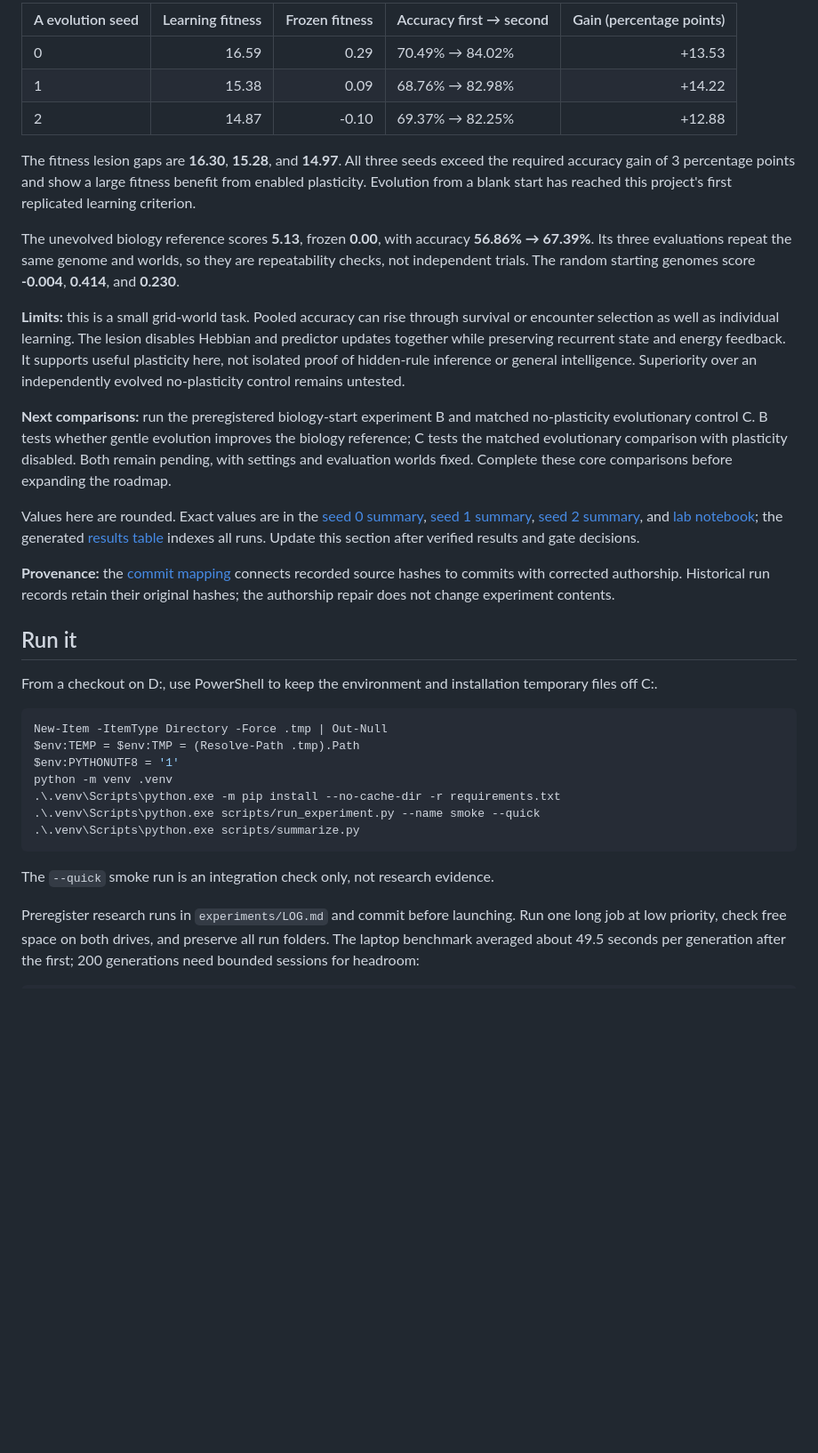
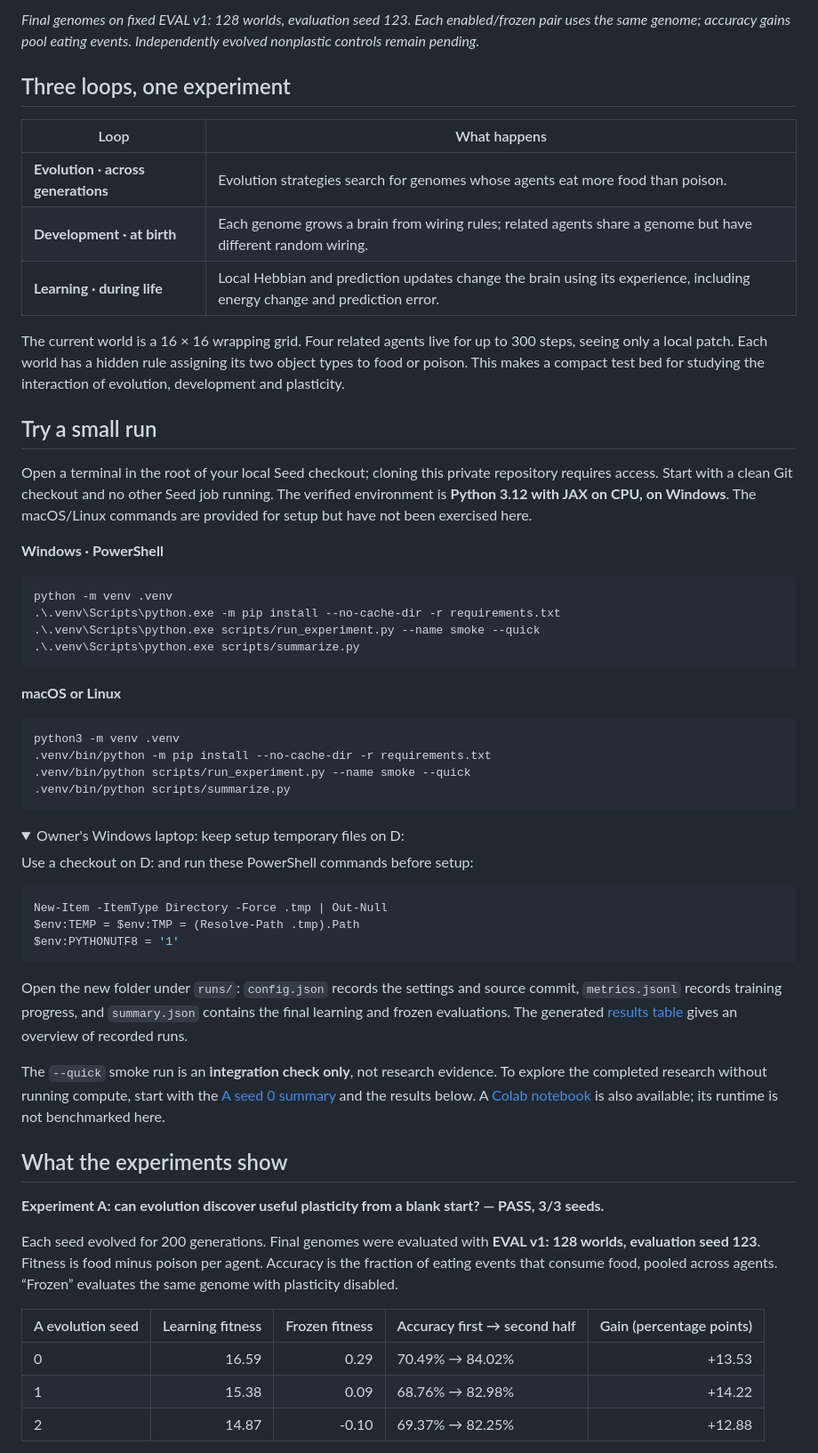
Before and after one commit to Winter-Soren/seed, a Markdown page: README.md, the part around one of its changes. Shown at 89% size. GitHub-like rendering; folded sections open; blank space fills up the shorter version.

Commit message:
E103: present three-seed results with reproducible figures

````diff
--- a/README.md
+++ b/README.md
@@ -10,35 +10,64 @@ Results use **EVAL v1**: 128 worlds, evaluation seed 123. Fitness is food minus
 
-| A evolution seed | Learning fitness | Frozen fitness | Accuracy first → second | Gain (percentage points) |
-|---|---:|---:|---|---:|
-| 0 | 16.59 | 0.29 | 70.49% → 84.02% | +13.53 |
-| 1 | 15.38 | 0.09 | 68.76% → 82.98% | +14.22 |
-| 2 | 14.87 | -0.10 | 69.37% → 82.25% | +12.88 |
+*Final genomes on fixed EVAL v1: 128 worlds, evaluation seed 123. Each enabled/frozen pair uses the same genome; accuracy gains pool eating events. Independently evolved nonplastic controls remain pending.*
 
-The fitness lesion gaps are **16.30**, **15.28**, and **14.97**. All three seeds exceed the required accuracy gain of 3 percentage points and show a large fitness benefit from enabled plasticity. Evolution from a blank start has reached this project's first replicated learning criterion.
+## Three loops, one experiment
 
-The unevolved biology reference scores **5.13**, frozen **0.00**, with accuracy **56.86% → 67.39%**. Its three evaluations repeat the same genome and worlds, so they are repeatability checks, not independent trials. The random starting genomes score **-0.004**, **0.414**, and **0.230**.
+| Loop | What happens |
+|---|---|
+| **Evolution · across generations** | Evolution strategies search for genomes whose agents eat more food than poison. |
+| **Development · at birth** | Each genome grows a brain from wiring rules; related agents share a genome but have different random wiring. |
+| **Learning · during life** | Local Hebbian and prediction updates change the brain using its experience, including energy change and prediction error. |
 
-**Limits:** this is a small grid-world task. Pooled accuracy can rise through survival or encounter selection as well as individual learning. The lesion disables Hebbian and predictor updates together while preserving recurrent state and energy feedback. It supports useful plasticity here, not isolated proof of hidden-rule inference or general intelligence. Superiority over an independently evolved no-plasticity control remains untested.
+The current world is a 16 × 16 wrapping grid. Four related agents live for up to 300 steps, seeing only a local patch. Each world has a hidden rule assigning its two object types to food or poison. This makes a compact test bed for studying the interaction of evolution, development and plasticity.
 
-**Next comparisons:** run the preregistered biology-start experiment B and matched no-plasticity evolutionary control C. B tests whether gentle evolution improves the biology reference; C tests the matched evolutionary comparison with plasticity disabled. Both remain pending, with settings and evaluation worlds fixed. Complete these core comparisons before expanding the roadmap.
+## Try a small run
 
-Values here are rounded. Exact values are in the [seed 0 summary](runs/20261112-023245_E103-A-blank-s0/summary.json), [seed 1 summary](runs/20261112-050319_E103-A-blank-s1/summary.json), [seed 2 summary](runs/20261112-102755_E103-A-blank-s2/summary.json), and [lab notebook](experiments/LOG.md); the generated [results table](results/RESULTS.md) indexes all runs. Update this section after verified results and gate decisions.
+Open a terminal in the root of your local Seed checkout; cloning this private repository requires access. Start with a clean Git checkout and no other Seed job running. The verified environment is **Python 3.12 with JAX on CPU, on Windows**. The macOS/Linux commands are provided for setup but have not been exercised here.
 
-**Provenance:** the [commit mapping](experiments/COMMIT_ATTRIBUTION_MAP_20261112.json) connects recorded source hashes to commits with corrected authorship. Historical run records retain their original hashes; the authorship repair does not change experiment contents.
-
-## Run it
-From a checkout on D:, use PowerShell to keep the environment and installation temporary files off C:.
+**Windows · PowerShell**
 
 ```powershell
-New-Item -ItemType Directory -Force .tmp | Out-Null
-$env:TEMP = $env:TMP = (Resolve-Path .tmp).Path
-$env:PYTHONUTF8 = '1'
 python -m venv .venv
 .\.venv\Scripts\python.exe -m pip install --no-cache-dir -r requirements.txt
 .\.venv\Scripts\python.exe scripts/run_experiment.py --name smoke --quick
 .\.venv\Scripts\python.exe scripts/summarize.py
 ```
 
-The `--quick` smoke run is an integration check only, not research evidence.
+**macOS or Linux**
 
-Preregister research runs in `experiments/LOG.md` and commit before launching. Run one long job at low priority, check free space on both drives, and preserve all run folders. The laptop benchmark averaged about 49.5 seconds per generation after the first; 200 generations need bounded sessions for headroom:
+```bash
+python3 -m venv .venv
+.venv/bin/python -m pip install --no-cache-dir -r requirements.txt
+.venv/bin/python scripts/run_experiment.py --name smoke --quick
+.venv/bin/python scripts/summarize.py
+```
+
+<details>
+<summary>Owner's Windows laptop: keep setup temporary files on D:</summary>
+
+Use a checkout on D: and run these PowerShell commands before setup:
+
+```powershell
+New-Item -ItemType Directory -Force .tmp | Out-Null
+$env:TEMP = $env:TMP = (Resolve-Path .tmp).Path
+$env:PYTHONUTF8 = '1'
+```
+
+</details>
+
+Open the new folder under `runs/`: `config.json` records the settings and source commit, `metrics.jsonl` records training progress, and `summary.json` contains the final learning and frozen evaluations. The generated [results table](results/RESULTS.md) gives an overview of recorded runs.
+
+The `--quick` smoke run is an **integration check only**, not research evidence. To explore the completed research without running compute, start with the [A seed 0 summary](runs/20261112-023245_E103-A-blank-s0/summary.json) and the results below. A [Colab notebook](notebooks/Seed_v0.ipynb) is also available; its runtime is not benchmarked here.
+
+## What the experiments show
+
+**Experiment A: can evolution discover useful plasticity from a blank start? — PASS, 3/3 seeds.**
+
+Each seed evolved for 200 generations. Final genomes were evaluated with **EVAL v1: 128 worlds, evaluation seed 123**. Fitness is food minus poison per agent. Accuracy is the fraction of eating events that consume food, pooled across agents. “Frozen” evaluates the same genome with plasticity disabled.
+
+| A evolution seed | Learning fitness | Frozen fitness | Accuracy first → second half | Gain (percentage points) |
+|---|---:|---:|---|---:|
+| 0 | 16.59 | 0.29 | 70.49% → 84.02% | +13.53 |
+| 1 | 15.38 | 0.09 | 68.76% → 82.98% | +14.22 |
+| 2 | 14.87 | -0.10 | 69.37% → 82.25% | +12.88 |
+
````
Also changed, not shown: other parts of README.md (+52 -10 lines), results/figures/a-final-evaluation.png (added), results/figures/a-training-progress.png (added), 4 other files.
